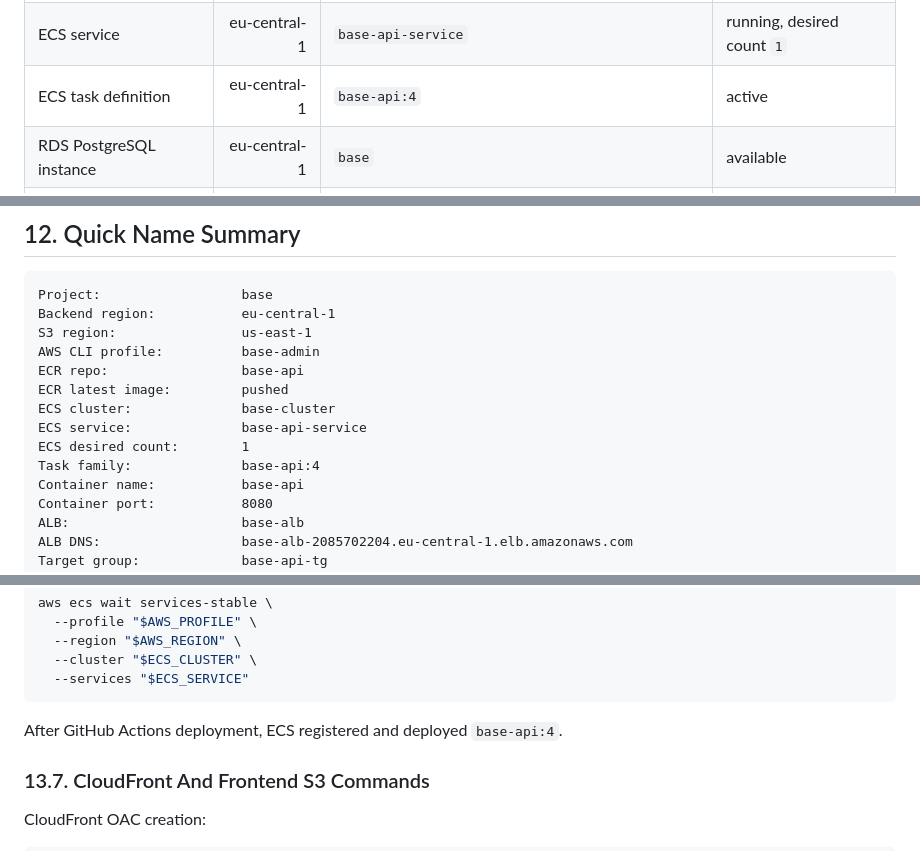
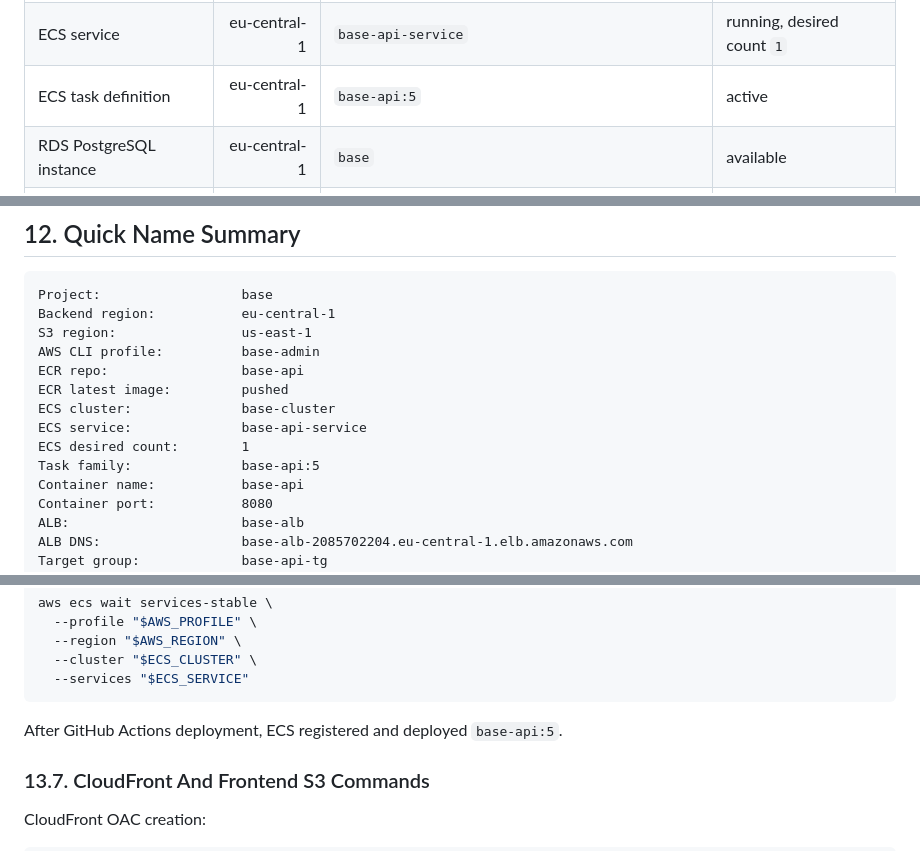
Before and after one commit to PranayRudra-3107/Base, a Markdown page: infra/aws/AWS_CONTAINER_CREATION_README.md, 3 parts joined by grey strips. Drawn GitHub-style.

````diff
--- a/infra/aws/AWS_CONTAINER_CREATION_README.md
+++ b/infra/aws/AWS_CONTAINER_CREATION_README.md
@@ -89,7 +89,7 @@ This inventory was discovered from AWS CLI using profile `base-admin`.
 | ECR image tag | eu-central-1 | `base-api:latest` | pushed |
 | ECS cluster | eu-central-1 | `base-cluster` | created |
 | ECS service | eu-central-1 | `base-api-service` | running, desired count `1` |
-| ECS task definition | eu-central-1 | `base-api:4` | active |
+| ECS task definition | eu-central-1 | `base-api:5` | active |
 | RDS PostgreSQL instance | eu-central-1 | `base` | available |
 | RDS endpoint | eu-central-1 | `base.cfqs0omo2oaz.eu-central-1.rds.amazonaws.com` | available |
 | Application Load Balancer | eu-central-1 | `base-alb` | created |
@@ -586,7 +586,7 @@ ECR latest image:         pushed
 ECS cluster:              base-cluster
 ECS service:              base-api-service
 ECS desired count:        1
-Task family:              base-api:4
+Task family:              base-api:5
 Container name:           base-api
 Container port:           8080
 ALB:                      base-alb
@@ -1164,7 +1164,7 @@ aws ecs wait services-stable \
   --services "$ECS_SERVICE"
 ```
 
-After GitHub Actions deployment, ECS registered and deployed `base-api:4`.
+After GitHub Actions deployment, ECS registered and deployed `base-api:5`.
 
 ### 13.7. CloudFront And Frontend S3 Commands
 
````
Also changed, not shown: other parts of infra/aws/AWS_CONTAINER_CREATION_README.md (+15 -15 lines).
